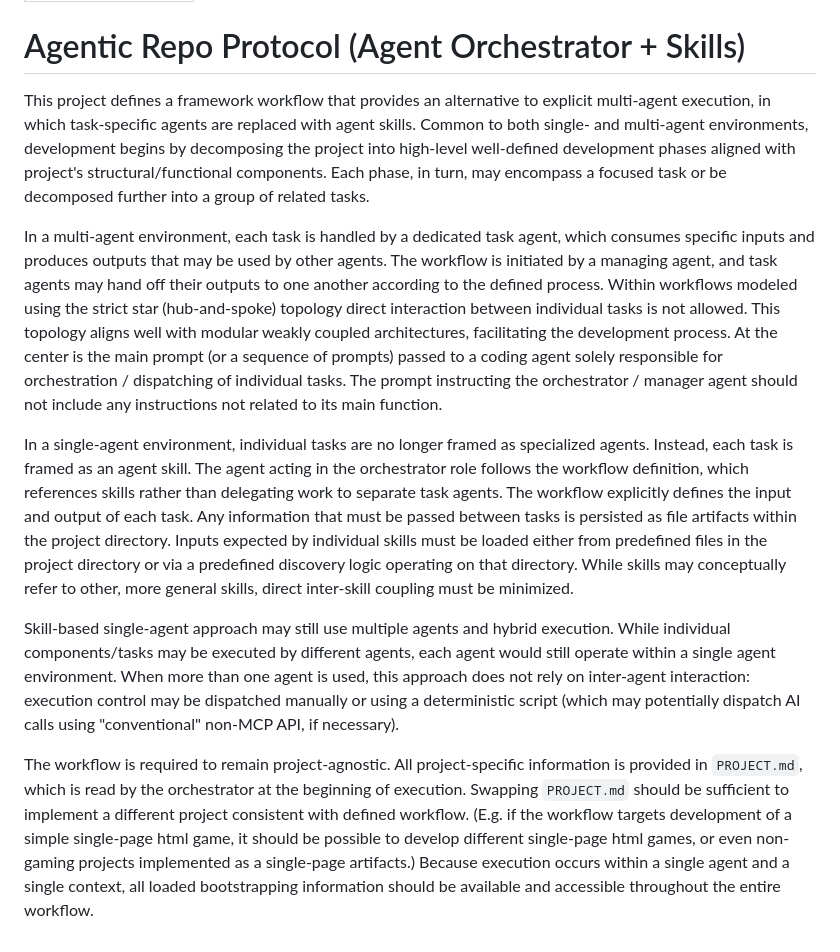
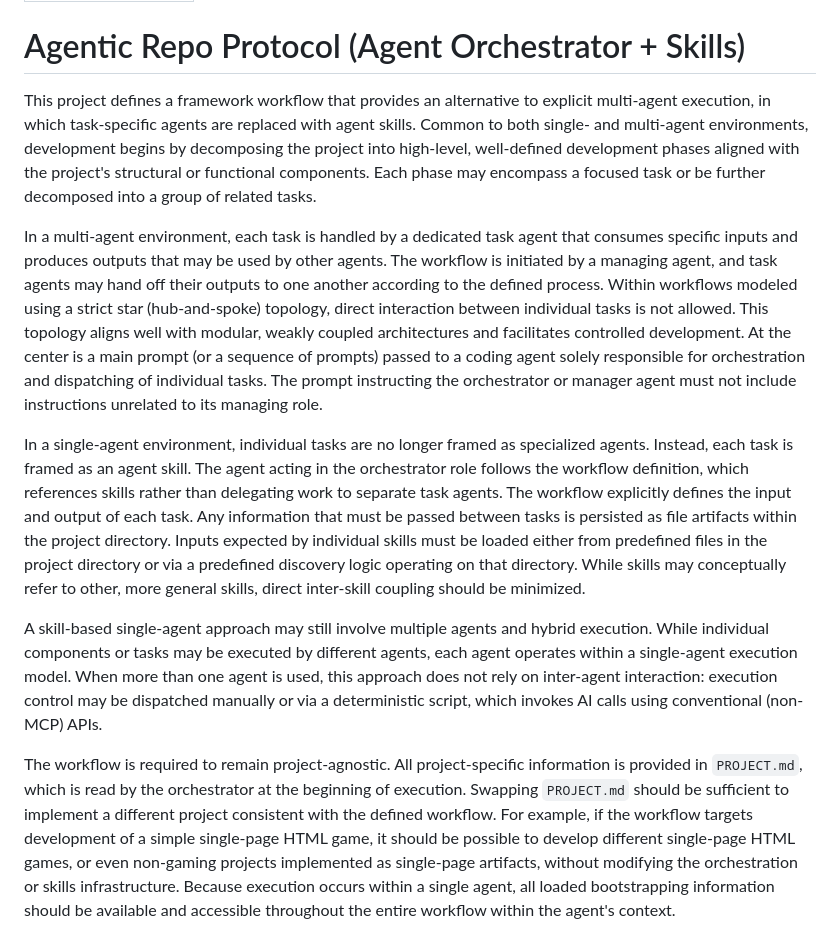
Before and after one commit to pchemguy/AISandbox, a Markdown page: docs/Building Consistent Workflows with Codex CLI & Agents SDK/DEV_STRATEGY.md, the part around the change. GitHub-like rendering.

```diff
--- a/docs/Building Consistent Workflows with Codex CLI & Agents SDK/DEV_STRATEGY.md
+++ b/docs/Building Consistent Workflows with Codex CLI & Agents SDK/DEV_STRATEGY.md
@@ -4,12 +4,12 @@ name: DEV_STRATEGY.md
 
 # Agentic Repo Protocol (Agent Orchestrator + Skills)
 
-This project defines a framework workflow that provides an alternative to explicit multi-agent execution, in which task-specific agents are replaced with agent skills. Common to both single- and multi-agent environments, development begins by decomposing the project into high-level well-defined development phases aligned with project's structural/functional components. Each phase, in turn, may encompass a focused task or be decomposed further into a group of related tasks.
+This project defines a framework workflow that provides an alternative to explicit multi-agent execution, in which task-specific agents are replaced with agent skills. Common to both single- and multi-agent environments, development begins by decomposing the project into high-level, well-defined development phases aligned with the project's structural or functional components. Each phase may encompass a focused task or be further decomposed into a group of related tasks.
 
-In a multi-agent environment, each task is handled by a dedicated task agent, which consumes specific inputs and produces outputs that may be used by other agents. The workflow is initiated by a managing agent, and task agents may hand off their outputs to one another according to the defined process. Within workflows modeled using the strict star (hub-and-spoke) topology direct interaction between individual tasks is not allowed. This topology aligns well with modular weakly coupled architectures, facilitating the development process. At the center is the main prompt (or a sequence of prompts) passed to a coding agent solely responsible for orchestration / dispatching of individual tasks. The prompt instructing the orchestrator / manager agent should not include any instructions not related to its main function.
+In a multi-agent environment, each task is handled by a dedicated task agent that consumes specific inputs and produces outputs that may be used by other agents. The workflow is initiated by a managing agent, and task agents may hand off their outputs to one another according to the defined process. Within workflows modeled using a strict star (hub-and-spoke) topology, direct interaction between individual tasks is not allowed. This topology aligns well with modular, weakly coupled architectures and facilitates controlled development. At the center is a main prompt (or a sequence of prompts) passed to a coding agent solely responsible for orchestration and dispatching of individual tasks. The prompt instructing the orchestrator or manager agent must not include instructions unrelated to its managing role.
 
-In a single-agent environment, individual tasks are no longer framed as specialized agents. Instead, each task is framed as an agent skill. The agent acting in the orchestrator role follows the workflow definition, which references skills rather than delegating work to separate task agents. The workflow explicitly defines the input and output of each task. Any information that must be passed between tasks is persisted as file artifacts within the project directory. Inputs expected by individual skills must be loaded either from predefined files in the project directory or via a predefined discovery logic operating on that directory. While skills may conceptually refer to other, more general skills, direct inter-skill coupling must be minimized.
+In a single-agent environment, individual tasks are no longer framed as specialized agents. Instead, each task is framed as an agent skill. The agent acting in the orchestrator role follows the workflow definition, which references skills rather than delegating work to separate task agents. The workflow explicitly defines the input and output of each task. Any information that must be passed between tasks is persisted as file artifacts within the project directory. Inputs expected by individual skills must be loaded either from predefined files in the project directory or via a predefined discovery logic operating on that directory. While skills may conceptually refer to other, more general skills, direct inter-skill coupling should be minimized.
 
-Skill-based single-agent approach may still use multiple agents and hybrid execution. While individual components/tasks may be executed by different agents,  each agent would still operate within a single agent environment. When more than one agent is used, this approach does not rely on inter-agent interaction: execution control may be dispatched manually or using a deterministic script (which may potentially dispatch AI calls using "conventional" non-MCP API, if necessary).
+A skill-based single-agent approach may still involve multiple agents and hybrid execution. While individual components or tasks may be executed by different agents, each agent operates within a single-agent execution model. When more than one agent is used, this approach does not rely on inter-agent interaction: execution control may be dispatched manually or via a deterministic script, which invokes AI calls using conventional (non-MCP) APIs.
 
-The workflow is required to remain project-agnostic. All project-specific information is provided in `PROJECT.md`, which is read by the orchestrator at the beginning of execution. Swapping `PROJECT.md` should be sufficient to implement a different project consistent with defined workflow. (E.g. if the workflow targets development of a simple single-page html game, it should be possible to develop different single-page html games, or even non-gaming projects implemented as a single-page artifacts.) Because execution occurs within a single agent and a single context, all loaded bootstrapping information should be available and accessible throughout the entire workflow.
+The workflow is required to remain project-agnostic. All project-specific information is provided in `PROJECT.md`, which is read by the orchestrator at the beginning of execution. Swapping `PROJECT.md` should be sufficient to implement a different project consistent with the defined workflow. For example, if the workflow targets development of a simple single-page HTML game, it should be possible to develop different single-page HTML games, or even non-gaming projects implemented as single-page artifacts, without modifying the orchestration or skills infrastructure. Because execution occurs within a single agent, all loaded bootstrapping information should be available and accessible throughout the entire workflow within the agent's context.
```
